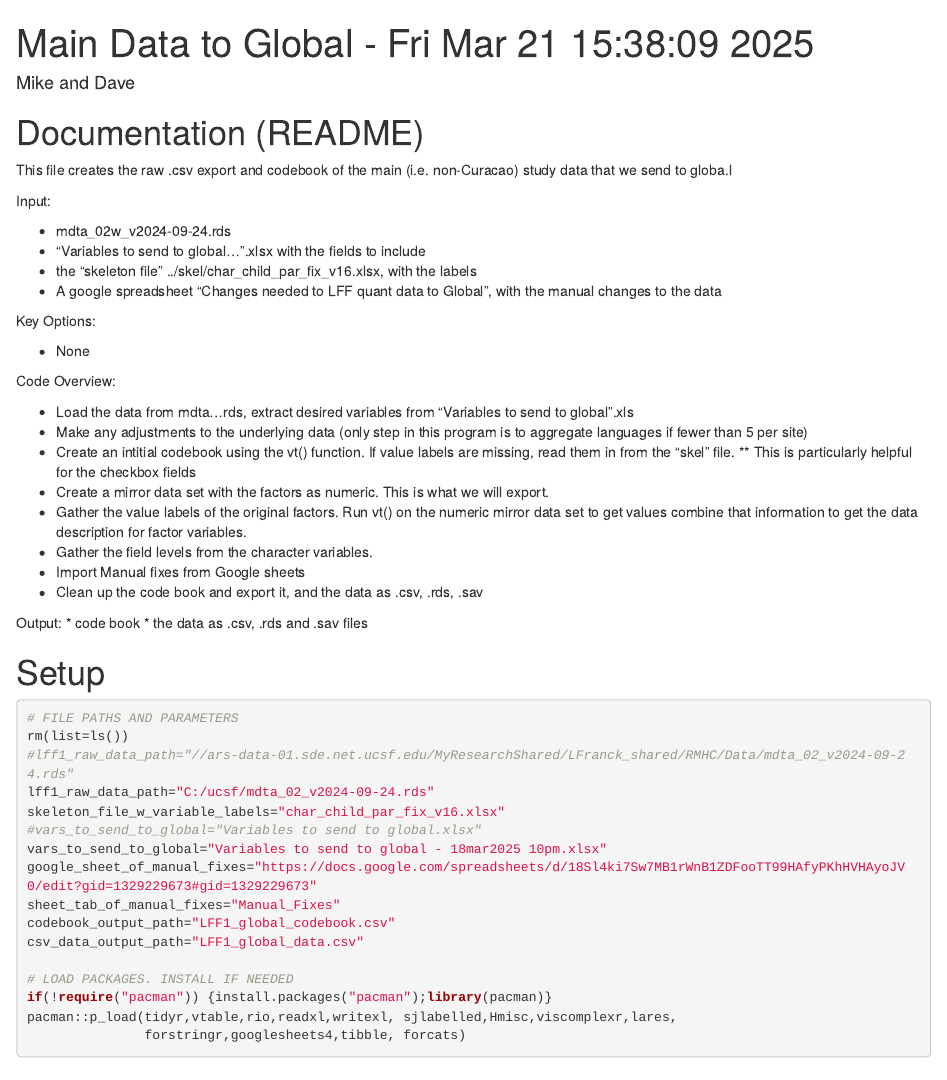
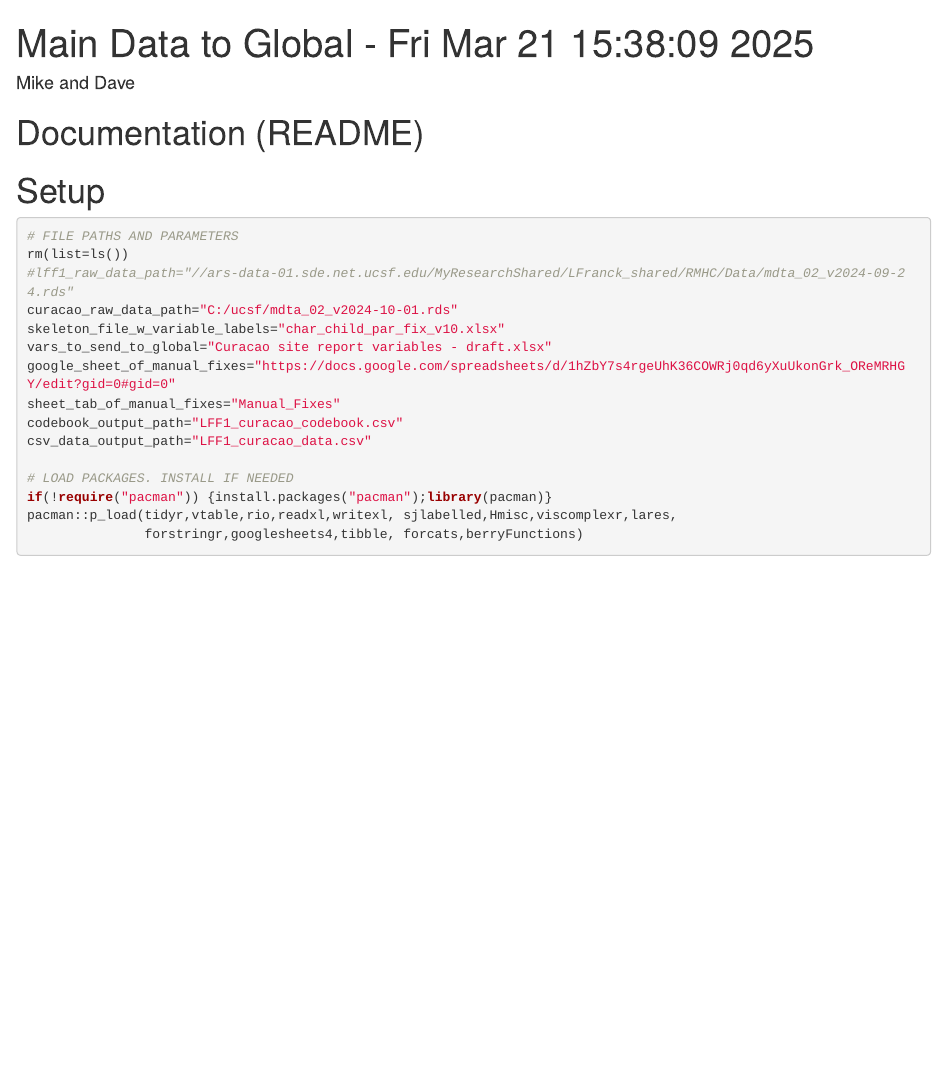
Before and after one commit to davegraham-squire/RMHC_Curacao_data_to_global, an R Markdown document (curacao_data_to_global.Rmd): the page in a window 1100 px wide, from its top. Rendered offline with R 4.5, knitr and Pandoc, with nearby package versions; drawn as R Markdown's standard HTML page in place of the format the file asks for; some code elsewhere in the file could not run offline; common packages that the code uses without loading them are loaded.

Commit message:
Update curacao_data_to_global.Rmd

````diff
--- a/curacao_data_to_global.Rmd
+++ b/curacao_data_to_global.Rmd
@@ -24,34 +24,7 @@ output:
 
 # Documentation (README)
 
-This file creates the raw .csv export and codebook of the main (i.e. non-Curacao) study data that we send to globa.l
 
-Input:
-
-* mdta_02w_v2024-09-24.rds
-* "Variables to send to global...".xlsx with the fields to include
-* the "skeleton file" ../skel/char_child_par_fix_v16.xlsx, with the labels
-* A google spreadsheet "Changes needed to LFF quant data to Global", with the manual changes to the data
-
-Key Options:
-
-* None
-
-Code Overview:
-
-* Load the data from mdta...rds, extract desired variables from "Variables to send to global".xls
-* Make any adjustments to the underlying data (only step in this program is to aggregate languages if fewer than 5 per site)
-* Create an intitial codebook using the vt() function. If value labels are missing, read them in from the "skel" file.
-** This is particularly helpful for the checkbox fields
-* Create a mirror data set with the factors as numeric. This is what we will export.
-* Gather the value labels of the original factors. Run vt() on the numeric mirror data set to get values combine that information to get the data description for factor variables.
-* Gather the field levels from the character variables.
-* Import Manual fixes from Google sheets
-* Clean up the code book and export it, and the data as .csv, .rds, .sav
-
-Output:
-* code book
-* the data as .csv, .rds and .sav files
 
 
 # Setup
@@ -60,20 +33,18 @@ Output:
 # FILE PATHS AND PARAMETERS
 rm(list=ls())
 #lff1_raw_data_path="//ars-data-01.sde.net.ucsf.edu/MyResearchShared/LFranck_shared/RMHC/Data/mdta_02_v2024-09-24.rds"
-lff1_raw_data_path="C:/ucsf/mdta_02_v2024-09-24.rds"
-skeleton_file_w_variable_labels="char_child_par_fix_v16.xlsx"
-#vars_to_send_to_global="Variables to send to global.xlsx"
-vars_to_send_to_global="Variables to send to global - 18mar2025 10pm.xlsx"
-google_sheet_of_manual_fixes="https://docs.google.com/spreadsheets/d/18Sl4ki7Sw7MB1rWnB1ZDFooTT99HAfyPKhHVHAyoJV0/edit?gid=1329229673#gid=1329229673"
+curacao_raw_data_path="C:/ucsf/mdta_02_v2024-10-01.rds"
+skeleton_file_w_variable_labels="char_child_par_fix_v10.xlsx"
+vars_to_send_to_global="Curacao site report variables - draft.xlsx"
+google_sheet_of_manual_fixes="https://docs.google.com/spreadsheets/d/1hZbY7s4rgeUhK36COWRj0qd6yXuUkonGrk_OReMRHGY/edit?gid=0#gid=0"
 sheet_tab_of_manual_fixes="Manual_Fixes"
-codebook_output_path="LFF1_global_codebook.csv"
-csv_data_output_path="LFF1_global_data.csv"
+codebook_output_path="LFF1_curacao_codebook.csv"
+csv_data_output_path="LFF1_curacao_data.csv"
 
 # LOAD PACKAGES. INSTALL IF NEEDED
 if(!require("pacman")) {install.packages("pacman");library(pacman)}
 pacman::p_load(tidyr,vtable,rio,readxl,writexl, sjlabelled,Hmisc,viscomplexr,lares,
-               forstringr,googlesheets4,tibble, forcats)
-
+               forstringr,googlesheets4,tibble, forcats,berryFunctions)
 ```
 
 
````
Also changed, not shown: curacao_data_to_global.Rmd (39 more changed lines).
